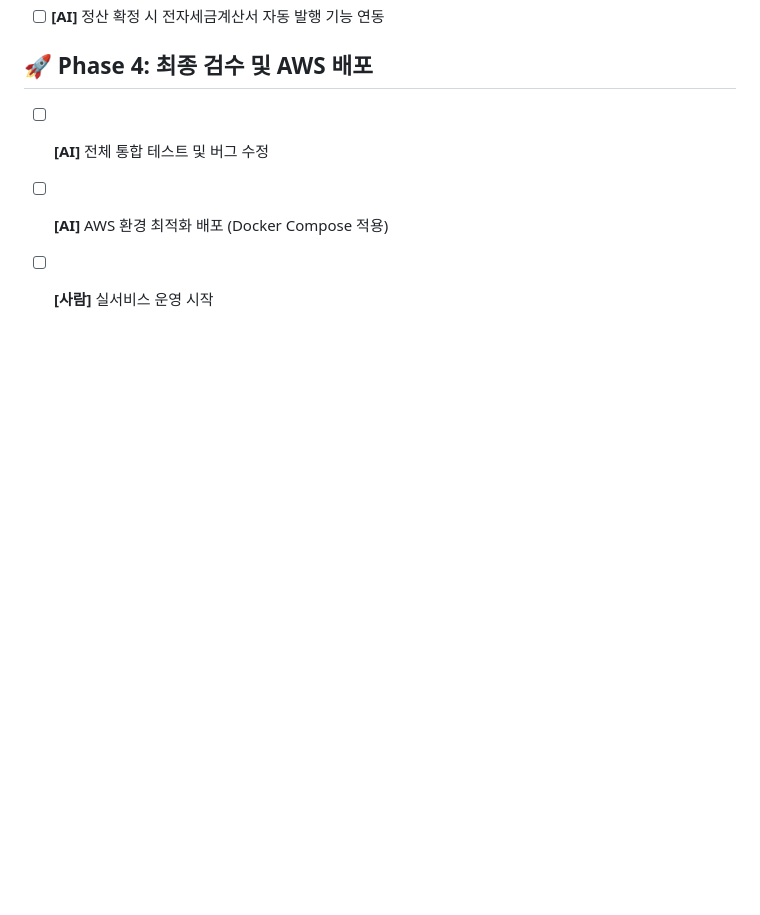
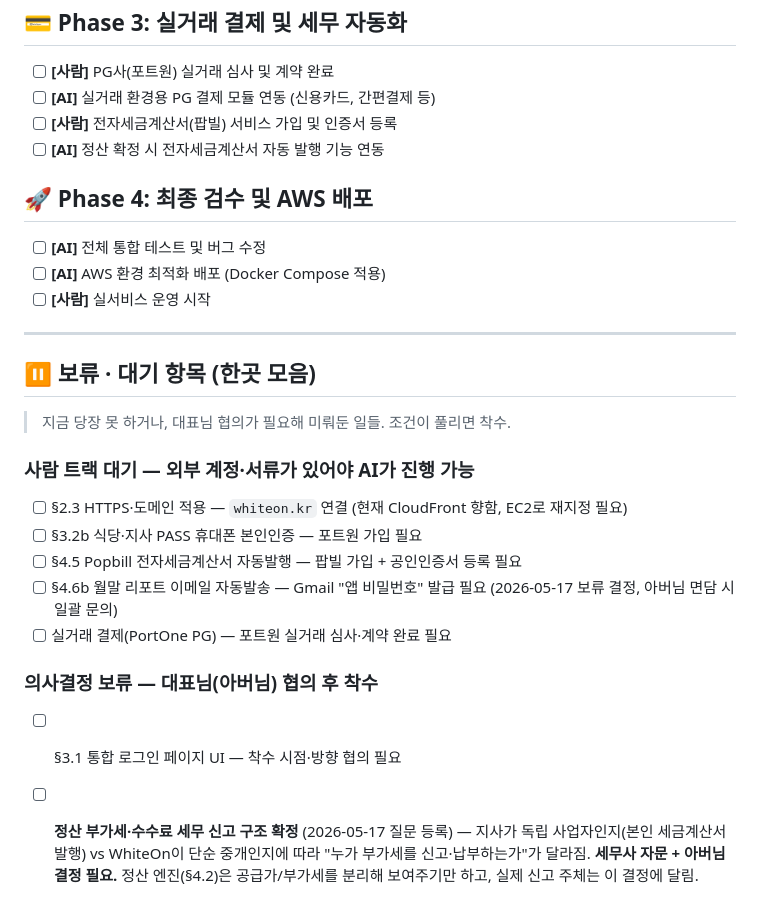
Before and after one commit to zpwkguswp/WasherCRM, a Markdown page: work_schedule.md, the part around the change. GitHub-like rendering; blank space fills up the shorter version.

Commit message:
docs: 보류·대기 항목 한곳 모음 섹션 추가
이메일 자동발송(§4.6b)·정산 세무 신고 구조 확정 등 보류 항목을
work_schedule.md 한 섹션에 통합 정리 (사람 트랙 / 의사결정 보류 구분).

Co-Authored-By: Claude Opus 4.7 (1M context) <noreply@anthropic.com>

```diff
--- a/work_schedule.md
+++ b/work_schedule.md
@@ -52,3 +52,20 @@
 - [ ] **[AI]** 전체 통합 테스트 및 버그 수정
 - [ ] **[AI]** AWS 환경 최적화 배포 (Docker Compose 적용)
 - [ ] **[사람]** 실서비스 운영 시작
+
+---
+
+## ⏸️ 보류 · 대기 항목 (한곳 모음)
+
+> 지금 당장 못 하거나, 대표님 협의가 필요해 미뤄둔 일들. 조건이 풀리면 착수.
+
+### 사람 트랙 대기 — 외부 계정·서류가 있어야 AI가 진행 가능
+- [ ] §2.3 HTTPS·도메인 적용 — `whiteon.kr` 연결 (현재 CloudFront 향함, EC2로 재지정 필요)
+- [ ] §3.2b 식당·지사 PASS 휴대폰 본인인증 — 포트원 가입 필요
+- [ ] §4.5 Popbill 전자세금계산서 자동발행 — 팝빌 가입 + 공인인증서 등록 필요
+- [ ] §4.6b 월말 리포트 이메일 자동발송 — Gmail "앱 비밀번호" 발급 필요 (2026-05-17 보류 결정, 아버님 면담 시 일괄 문의)
+- [ ] 실거래 결제(PortOne PG) — 포트원 실거래 심사·계약 완료 필요
+
+### 의사결정 보류 — 대표님(아버님) 협의 후 착수
+- [ ] §3.1 통합 로그인 페이지 UI — 착수 시점·방향 협의 필요
+- [ ] **정산 부가세·수수료 세무 신고 구조 확정** (2026-05-17 질문 등록) — 지사가 독립 사업자인지(본인 세금계산서 발행) vs WhiteOn이 단순 중개인지에 따라 "누가 부가세를 신고·납부하는가"가 달라짐. **세무사 자문 + 아버님 결정 필요.** 정산 엔진(§4.2)은 공급가/부가세를 분리해 보여주기만 하고, 실제 신고 주체는 이 결정에 달림.
```
